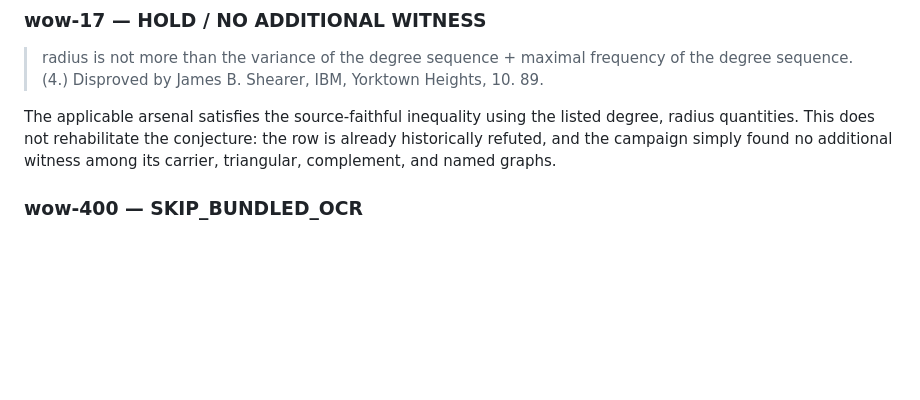
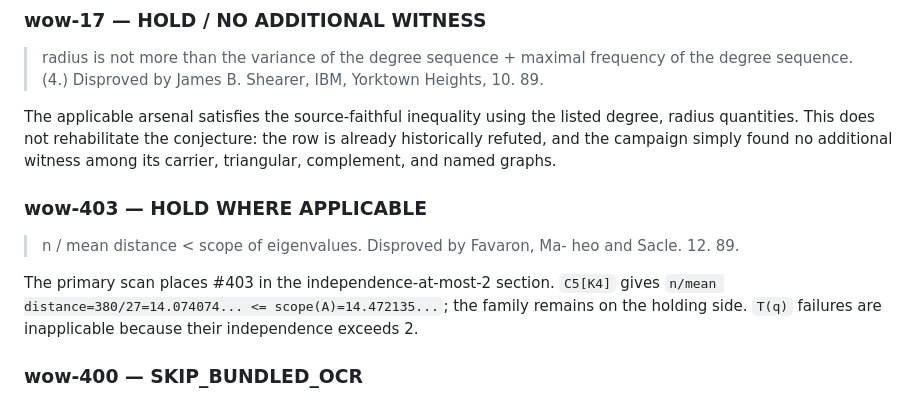
Before and after one commit to Kuberwastaken/c5-k4, a Markdown page: results/expansion/wow1_resolved_part1.md, the part around the change. Drawn GitHub-style; blank space fills up the shorter version.

Commit message:
wow1 resolved<450: evaluate wow-403

```diff
--- a/results/expansion/wow1_resolved_part1.md
+++ b/results/expansion/wow1_resolved_part1.md
@@ -85,6 +85,12 @@ The applicable arsenal satisfies the source-faithful inequality using the listed
 > radius is not more than the variance of the degree sequence + maximal frequency of the degree sequence. (4.) Disproved by James B. Shearer, IBM, Yorktown Heights, 10. 89.
 
 The applicable arsenal satisfies the source-faithful inequality using the listed degree, radius quantities. This does not rehabilitate the conjecture: the row is already historically refuted, and the campaign simply found no additional witness among its carrier, triangular, complement, and named graphs.
+
+### wow-403 — HOLD WHERE APPLICABLE
+
+> n / mean distance < scope of eigenvalues. Disproved by Favaron, Ma- heo and Sacle. 12. 89.
+
+The primary scan places #403 in the independence-at-most-2 section. `C5[K4]` gives `n/mean distance=380/27=14.074074... <= scope(A)=14.472135...`; the family remains on the holding side. `T(q)` failures are inapplicable because their independence exceeds 2.
 
 ### wow-400 — SKIP_BUNDLED_OCR
 
```
